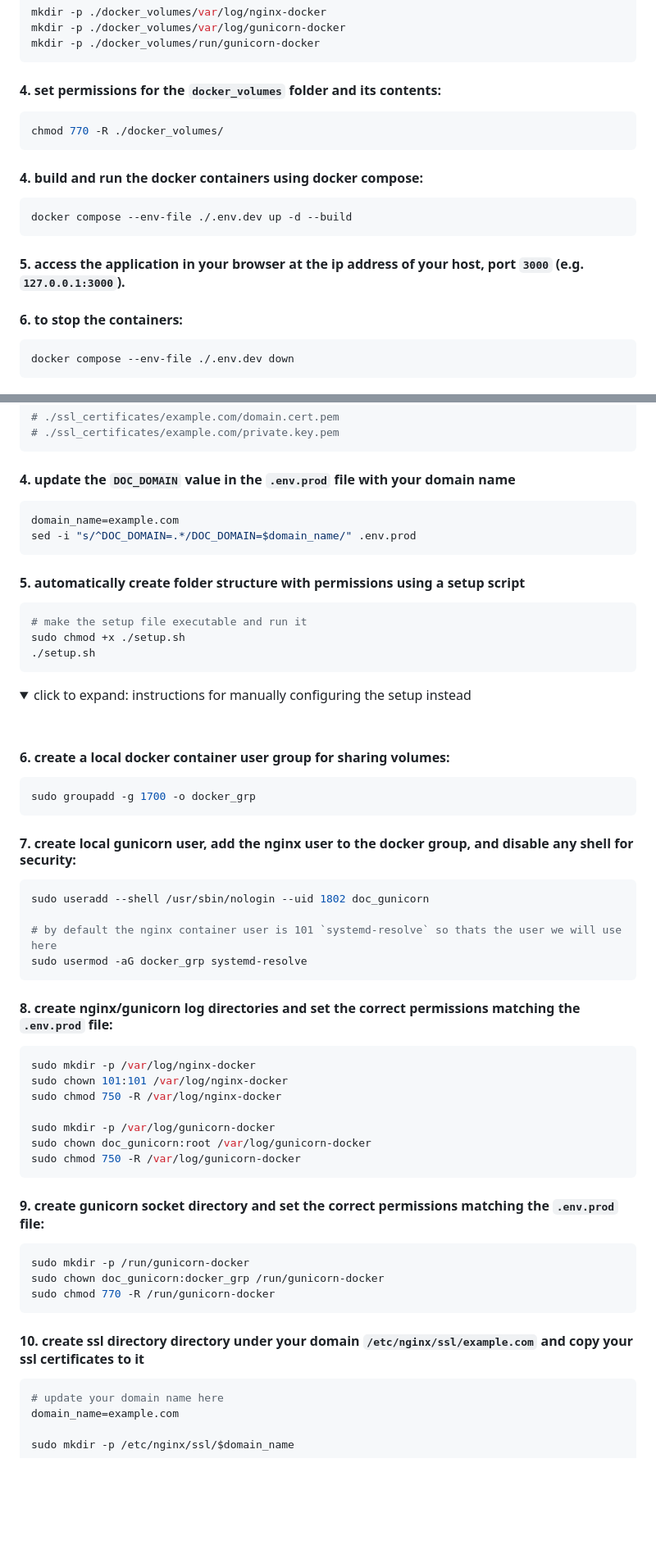
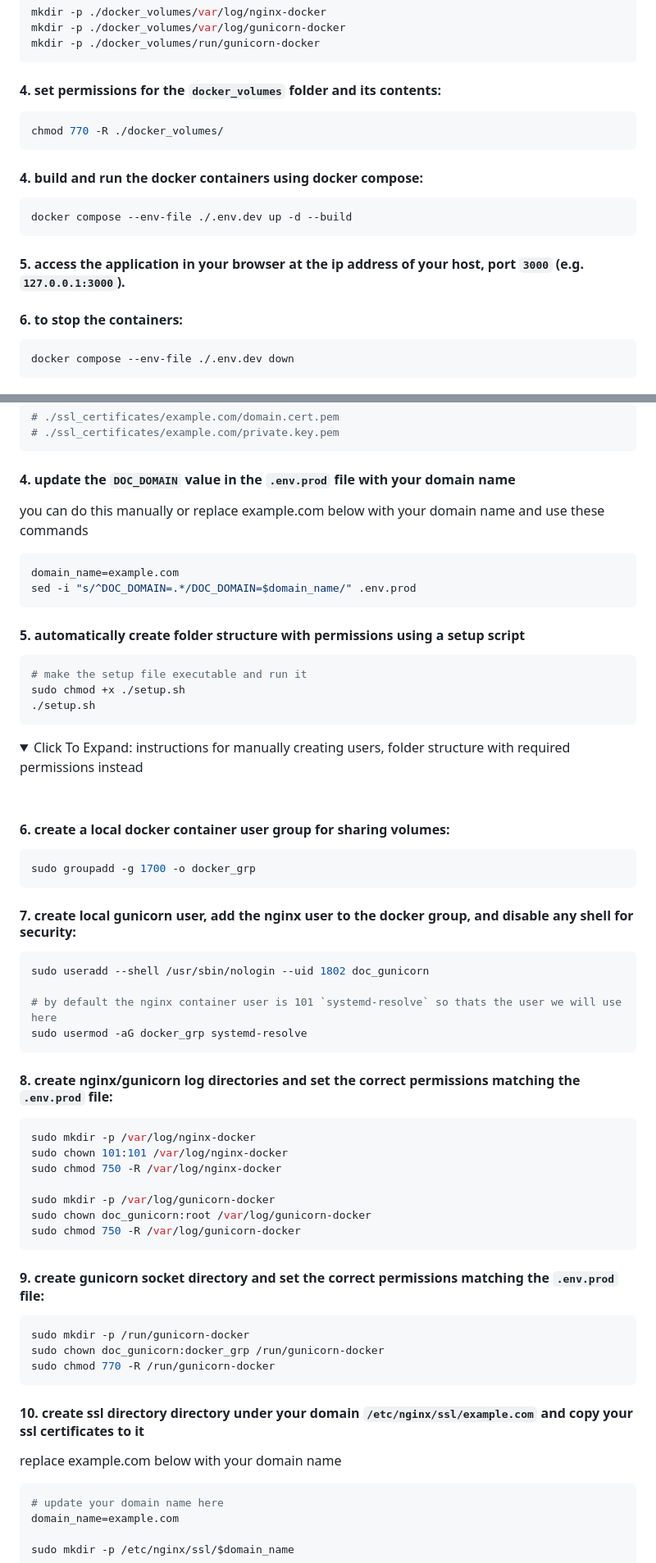
Before and after one commit to Marc-Anderson/multirotor-rate-converter, a Markdown page: README.md, 2 parts joined by grey strips. Shown at 82% size. Drawn GitHub-style; folded sections open; blank space fills up the shorter version.

````diff
--- a/README.md
+++ b/README.md
@@ -148,7 +152,7 @@ mkdir -p ./docker_volumes/run/gunicorn-docker
 ```
 
 #### 4. set permissions for the `docker_volumes` folder and its contents:
-```bash
+```sh
 chmod 770 -R ./docker_volumes/
 ```
 
@@ -156,14 +160,14 @@ chmod 770 -R ./docker_volumes/
 
 
 #### 4. build and run the docker containers using docker compose:
-```bash
+```sh
 docker compose --env-file ./.env.dev up -d --build
 ```
 
 #### 5. access the application in your browser at the ip address of your host, port `3000` (e.g. `127.0.0.1:3000`).
 
 #### 6. to stop the containers:
-```bash
+```sh
 docker compose --env-file ./.env.dev down
 ```
 
@@ -300,6 +303,8 @@ ssl certificates should be organized in their own domains folder. we're only wor
 
 #### 4. update the `DOC_DOMAIN` value in the `.env.prod` file with your domain name
 
+you can do this manually or replace example.com below with your domain name and use these commands
+
 ```sh
 domain_name=example.com
 sed -i "s/^DOC_DOMAIN=.*/DOC_DOMAIN=$domain_name/" .env.prod
@@ -316,16 +321,16 @@ sudo chmod +x ./setup.sh
 
 <details>
 
-<summary>click to expand: instructions for manually configuring the setup instead</summary>
+<summary>Click To Expand: instructions for manually creating users, folder structure with required permissions instead</summary>
 <br />
 
 #### 6. create a local docker container user group for sharing volumes:
-```bash
+```sh
 sudo groupadd -g 1700 -o docker_grp
 ```
 
 #### 7. create local gunicorn user, add the nginx user to the docker group, and disable any shell for security:
-```bash
+```sh
 sudo useradd --shell /usr/sbin/nologin --uid 1802 doc_gunicorn
 
 # by default the nginx container user is 101 `systemd-resolve` so thats the user we will use here
@@ -333,7 +338,7 @@ sudo usermod -aG docker_grp systemd-resolve
 ```
 
 #### 8. create nginx/gunicorn log directories and set the correct permissions matching the `.env.prod` file:
-```bash
+```sh
 sudo mkdir -p /var/log/nginx-docker
 sudo chown 101:101 /var/log/nginx-docker
 sudo chmod 750 -R /var/log/nginx-docker
@@ -344,7 +349,7 @@ sudo chmod 750 -R /var/log/gunicorn-docker
 ```
 
 #### 9. create gunicorn socket directory and set the correct permissions matching the `.env.prod` file:
-```bash
+```sh
 sudo mkdir -p /run/gunicorn-docker
 sudo chown doc_gunicorn:docker_grp /run/gunicorn-docker
 sudo chmod 770 -R /run/gunicorn-docker
@@ -352,7 +357,9 @@ sudo chmod 770 -R /run/gunicorn-docker
 
 #### 10. create ssl directory directory under your domain `/etc/nginx/ssl/example.com` and copy your ssl certificates to it
 
-```bash
+replace example.com below with your domain name
+
+```sh
 # update your domain name here
 domain_name=example.com
 
````
Also changed, not shown: other parts of README.md (+24 -21 lines).
